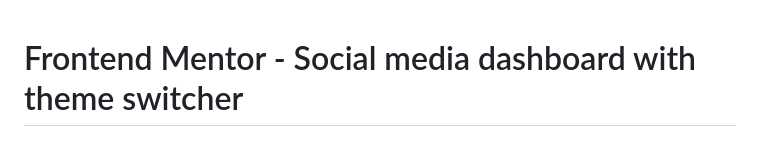
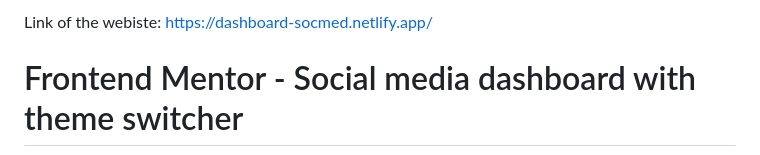
Before and after one commit to ivanst101/frontendmentor-socmed-dashboard, a Markdown page: README.md, the part around the change. Rendered like a GitHub page.

```diff
--- a/README.md
+++ b/README.md
@@ -1,3 +1,5 @@
+Link of the webiste: https://dashboard-socmed.netlify.app/
+
 # Frontend Mentor - Social media dashboard with theme switcher
 
 ![Design preview for the Social media dashboard with theme switcher coding challenge](./design/desktop-preview.jpg)
```
